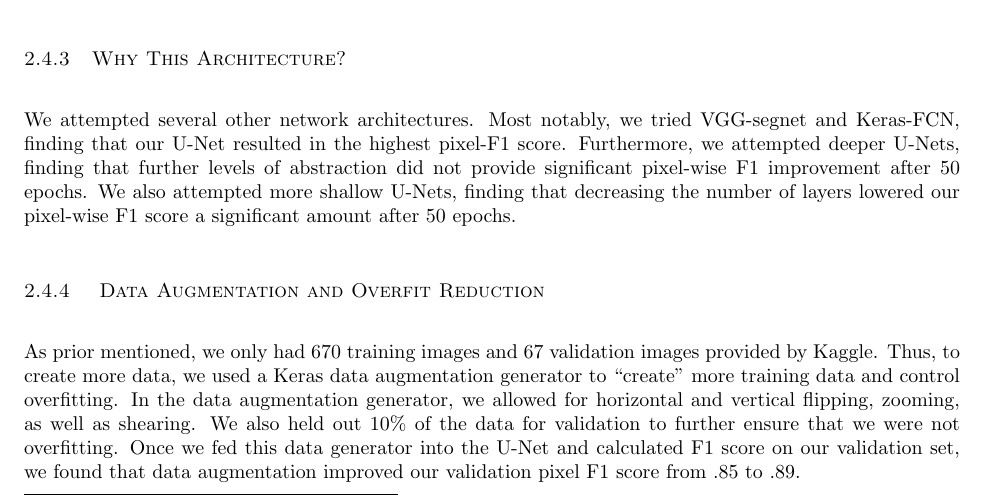
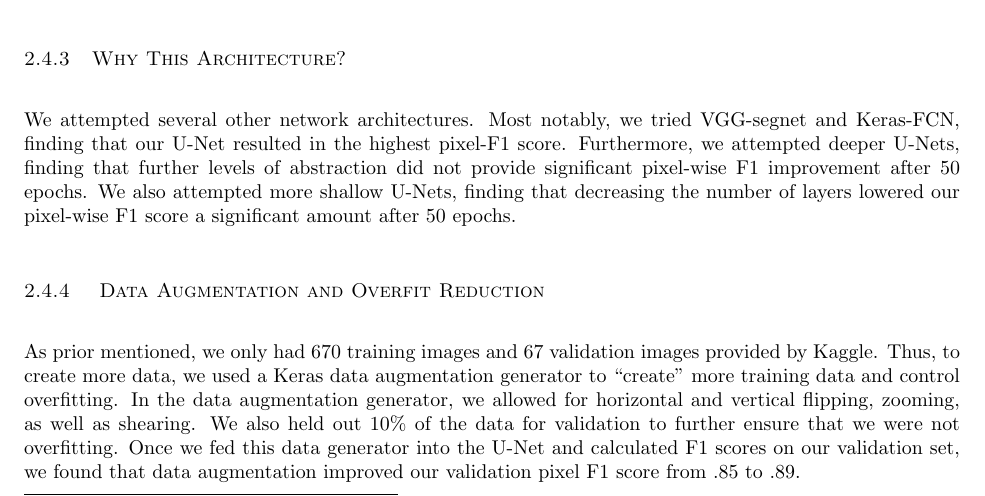
Before and after one commit to gvacaliuc/comp540-term-project, a LaTeX paper (paper/gv8-wvl1-comp540-paper.tex): part of page 9 of 21, cut so that both start at the same text. Compiled offline with pdfLaTeX.

Commit message:
i made a grammar silly

```diff
--- a/paper/gv8-wvl1-comp540-paper.tex
+++ b/paper/gv8-wvl1-comp540-paper.tex
@@ -510,7 +510,7 @@ Thus, to create more data, we used a Keras data augmentation generator to ``crea
 and control overfitting. In the data augmentation generator, we allowed for horizontal and
 vertical flipping, zooming, as well as shearing. We also held out $10\%$ of the data for validation
 to further ensure that we were not overfitting. Once we fed this data generator into the U-Net and
-calculated F1 score on our validation set, we found that data augmentation improved our validation
+calculated F1 scores on our validation set, we found that data augmentation improved our validation
 pixel F1 score from $.85$ to $.89$.
 
 \begin{appendixatend}
```
